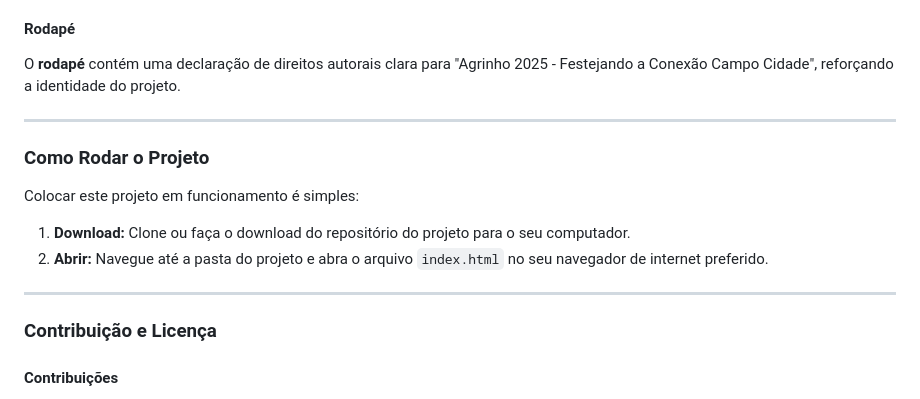
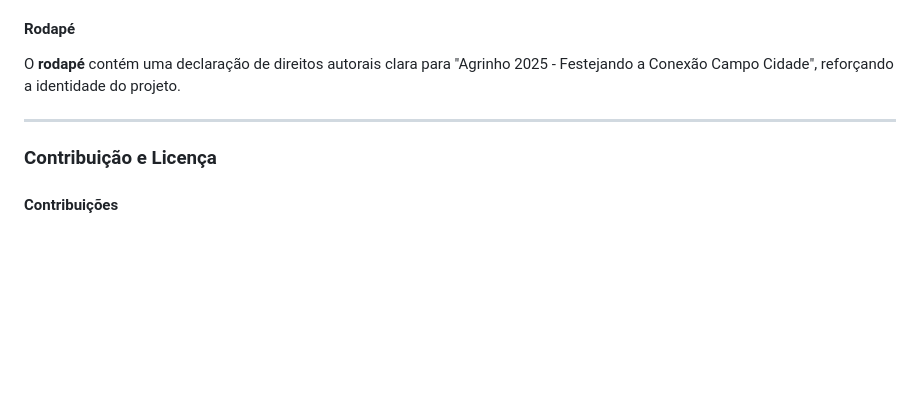
Before and after one commit to neckeel/agrinho2025, a Markdown page: README.md, the part around the change. GitHub-like rendering; blank space fills up the shorter version.

```diff
--- a/README.md
+++ b/README.md
@@ -53,15 +53,6 @@ O **rodapé** contém uma declaração de direitos autorais clara para "Agrinho
 
 ---
 
-### Como Rodar o Projeto
-
-Colocar este projeto em funcionamento é simples:
-
-1.  **Download:** Clone ou faça o download do repositório do projeto para o seu computador.
-2.  **Abrir:** Navegue até a pasta do projeto e abra o arquivo `index.html` no seu navegador de internet preferido.
-
----
-
 ### Contribuição e Licença
 
 #### Contribuições
```
